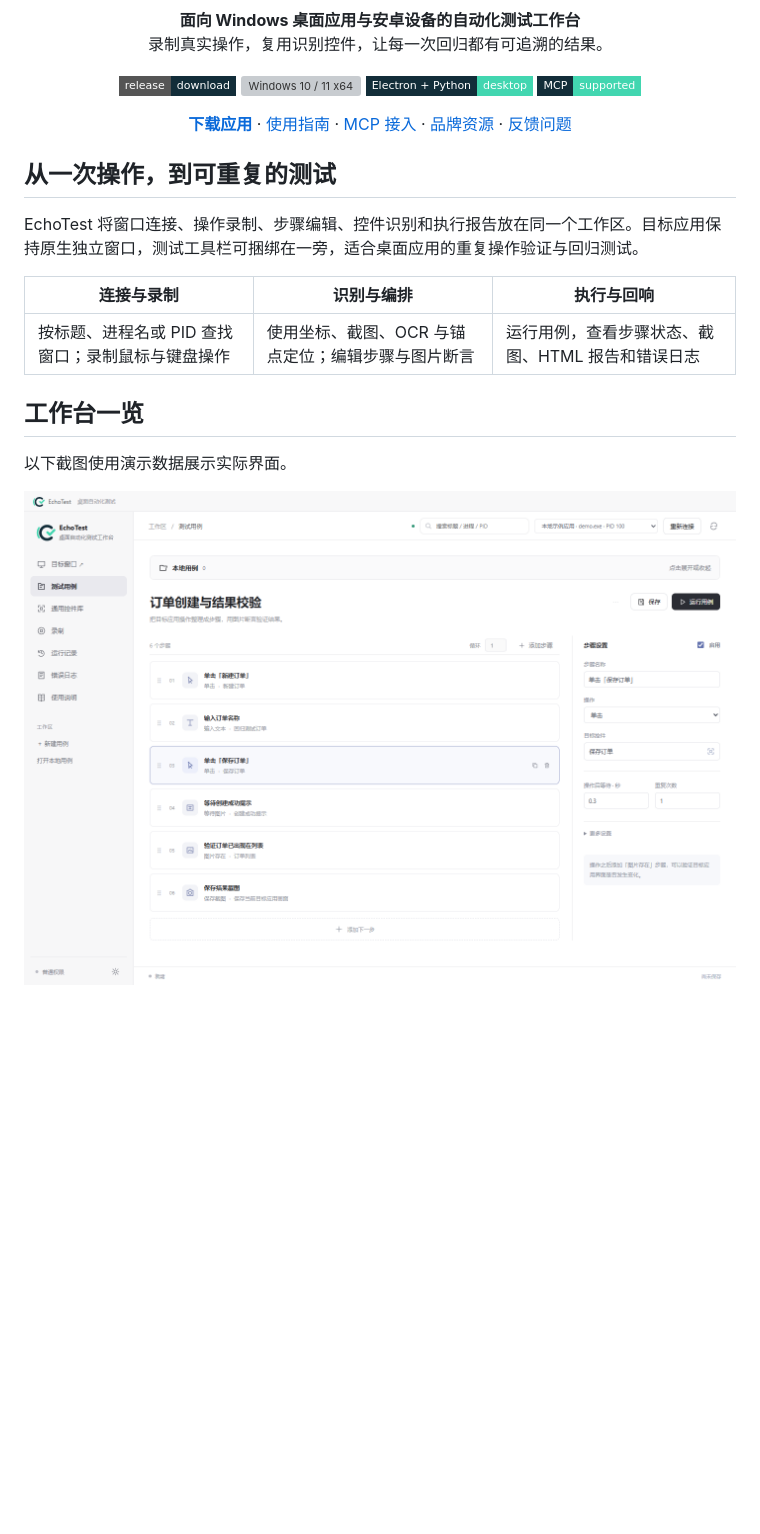
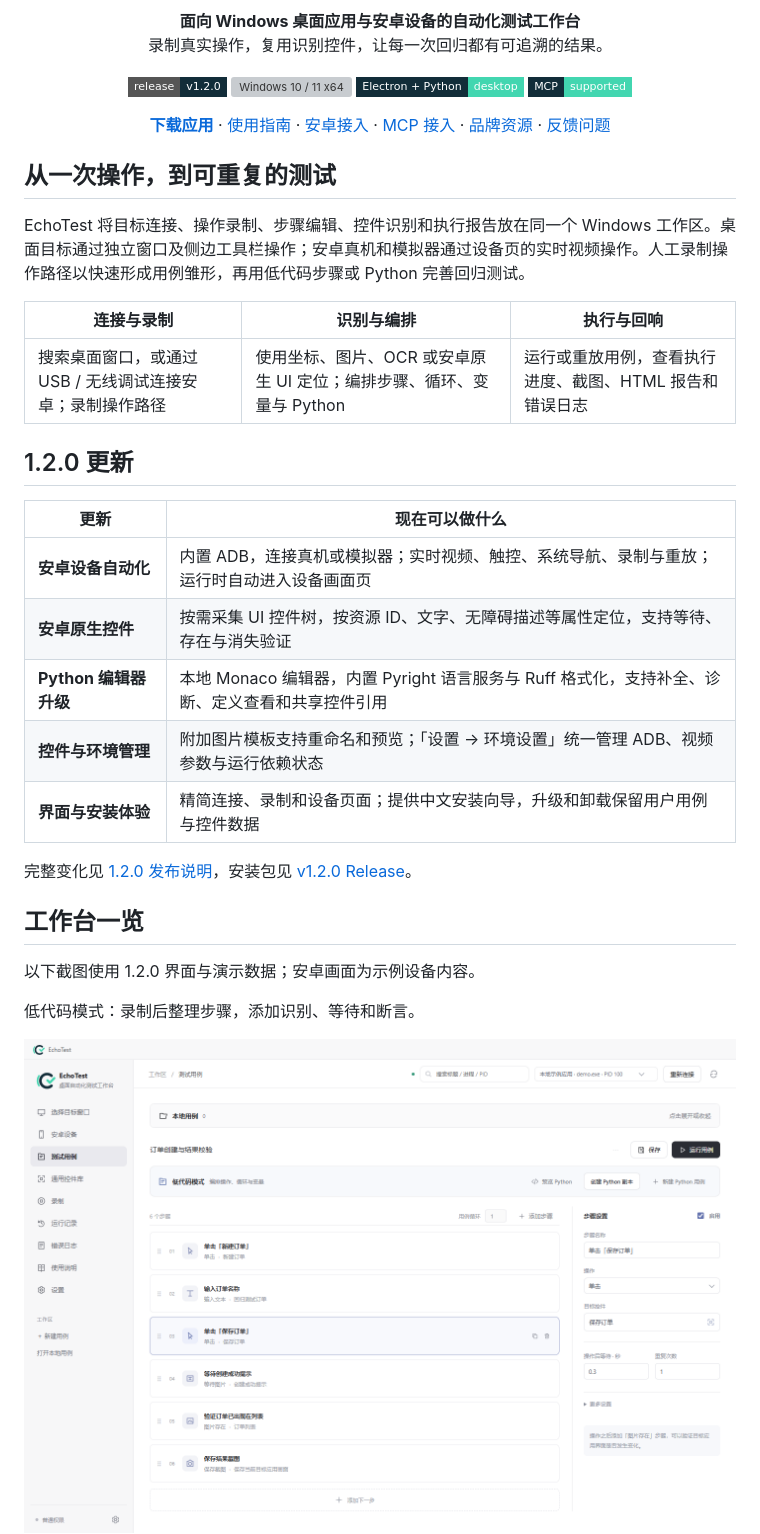
Before and after one commit to holycoder123/echo-test, a Markdown page: README.md, the part around one of its changes. Rendered like a GitHub page; pictures changed too: docs/images/workbench.png; folded sections open; badges without logos; blank space fills up the shorter version; grey boxes are pictures that could not be loaded.

Commit message:
docs: refresh GitHub homepage for EchoTest v1.2.0

```diff
--- a/README.md
+++ b/README.md
@@ -8,7 +8,7 @@
 </p>
 
 <p align="center">
-  <a href="https://github.com/holycoder123/echo-test/releases/latest"><img alt="下载最新版本" src="https://img.shields.io/badge/release-download-122D39?style=flat-square"></a>
+  <a href="https://github.com/holycoder123/echo-test/releases/tag/v1.2.0"><img alt="当前版本 v1.2.0" src="https://img.shields.io/badge/release-v1.2.0-122D39?style=flat-square"></a>
   <img alt="Windows 10 / 11 x64" src="https://img.shields.io/badge/Windows-10%20%2F%2011%20x64-122D39?style=flat-square">
   <img alt="Electron + Python" src="https://img.shields.io/badge/Electron%20%2B%20Python-desktop-42D6B0?style=flat-square&amp;labelColor=122D39">
   <img alt="支持 MCP" src="https://img.shields.io/badge/MCP-supported-42D6B0?style=flat-square&amp;labelColor=122D39">
@@ -17,6 +17,7 @@
 <p align="center">
   <a href="https://github.com/holycoder123/echo-test/releases/latest"><strong>下载应用</strong></a> ·
   <a href="docs/user-guide.md">使用指南</a> ·
+  <a href="docs/android.md">安卓接入</a> ·
   <a href="docs/mcp.md">MCP 接入</a> ·
   <a href="docs/brand/README.md">品牌资源</a> ·
   <a href="https://github.com/holycoder123/echo-test/issues">反馈问题</a>
@@ -24,15 +25,29 @@
 
 ## 从一次操作，到可重复的测试
 
-EchoTest 将窗口连接、操作录制、步骤编辑、控件识别和执行报告放在同一个工作区。目标应用保持原生独立窗口，测试工具栏可捆绑在一旁，适合桌面应用的重复操作验证与回归测试。
+EchoTest 将目标连接、操作录制、步骤编辑、控件识别和执行报告放在同一个 Windows 工作区。桌面目标通过独立窗口及侧边工具栏操作；安卓真机和模拟器通过设备页的实时视频操作。人工录制操作路径以快速形成用例雏形，再用低代码步骤或 Python 完善回归测试。
 
 | 连接与录制 | 识别与编排 | 执行与回响 |
 | --- | --- | --- |
-| 按标题、进程名或 PID 查找窗口；录制鼠标与键盘操作 | 使用坐标、截图、OCR 与锚点定位；编辑步骤与图片断言 | 运行用例，查看步骤状态、截图、HTML 报告和错误日志 |
+| 搜索桌面窗口，或通过 USB / 无线调试连接安卓；录制操作路径 | 使用坐标、图片、OCR 或安卓原生 UI 定位；编排步骤、循环、变量与 Python | 运行或重放用例，查看执行进度、截图、HTML 报告和错误日志 |
+
+## 1.2.0 更新
+
+| 更新 | 现在可以做什么 |
+| --- | --- |
+| **安卓设备自动化** | 内置 ADB，连接真机或模拟器；实时视频、触控、系统导航、录制与重放；运行时自动进入设备画面页 |
+| **安卓原生控件** | 按需采集 UI 控件树，按资源 ID、文字、无障碍描述等属性定位，支持等待、存在与消失验证 |
+| **Python 编辑器升级** | 本地 Monaco 编辑器，内置 Pyright 语言服务与 Ruff 格式化，支持补全、诊断、定义查看和共享控件引用 |
+| **控件与环境管理** | 附加图片模板支持重命名和预览；「设置 → 环境设置」统一管理 ADB、视频参数与运行依赖状态 |
+| **界面与安装体验** | 精简连接、录制和设备页面；提供中文安装向导，升级和卸载保留用户用例与控件数据 |
+
+完整变化见 [1.2.0 发布说明](docs/releases/1.2.0.md)，安装包见 [v1.2.0 Release](https://github.com/holycoder123/echo-test/releases/tag/v1.2.0)。
 
 ## 工作台一览
 
-以下截图使用演示数据展示实际界面。
+以下截图使用 1.2.0 界面与演示数据；安卓画面为示例设备内容。
+
+低代码模式：录制后整理步骤，添加识别、等待和断言。
 
 <img src="docs/images/workbench.png" width="100%" alt="EchoTest 桌面工作台：用例步骤、目标窗口连接及参数编辑">
 
```
Also changed, not shown: other parts of README.md (+42 -20 lines), docs/images/android.png (added), docs/images/controls.png, docs/images/python-editor.png (added), docs/images/toolbar.png, 1 other file.
